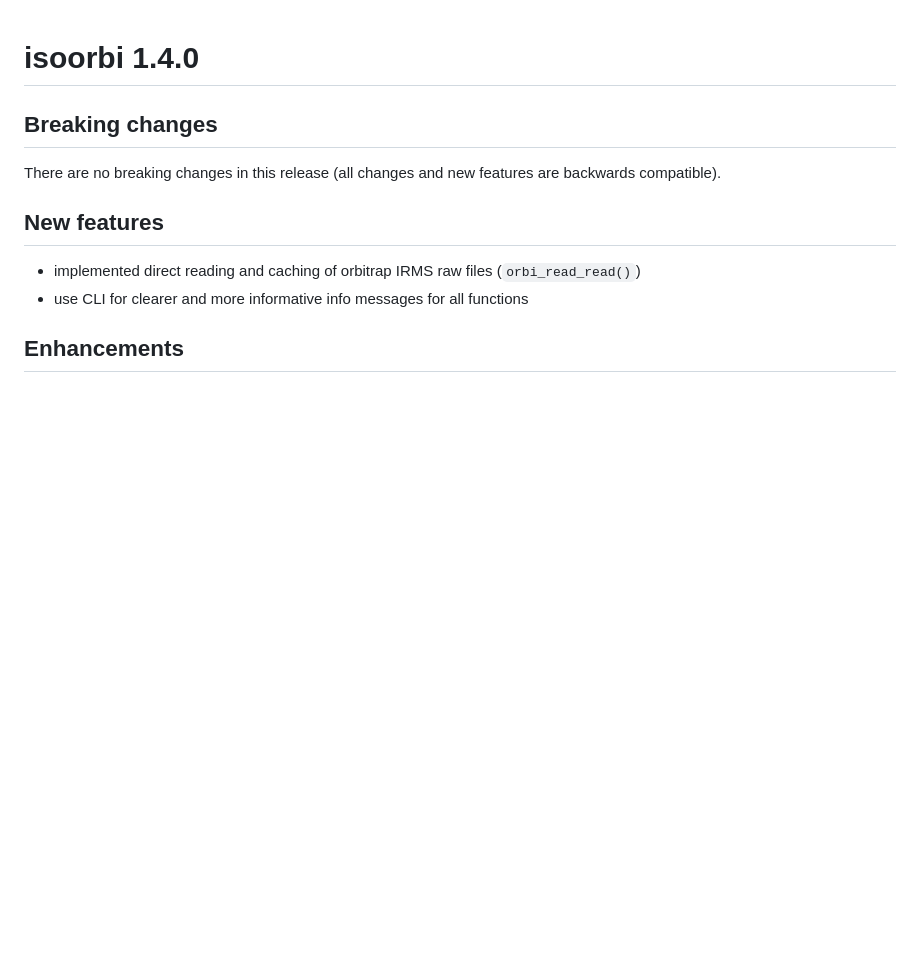
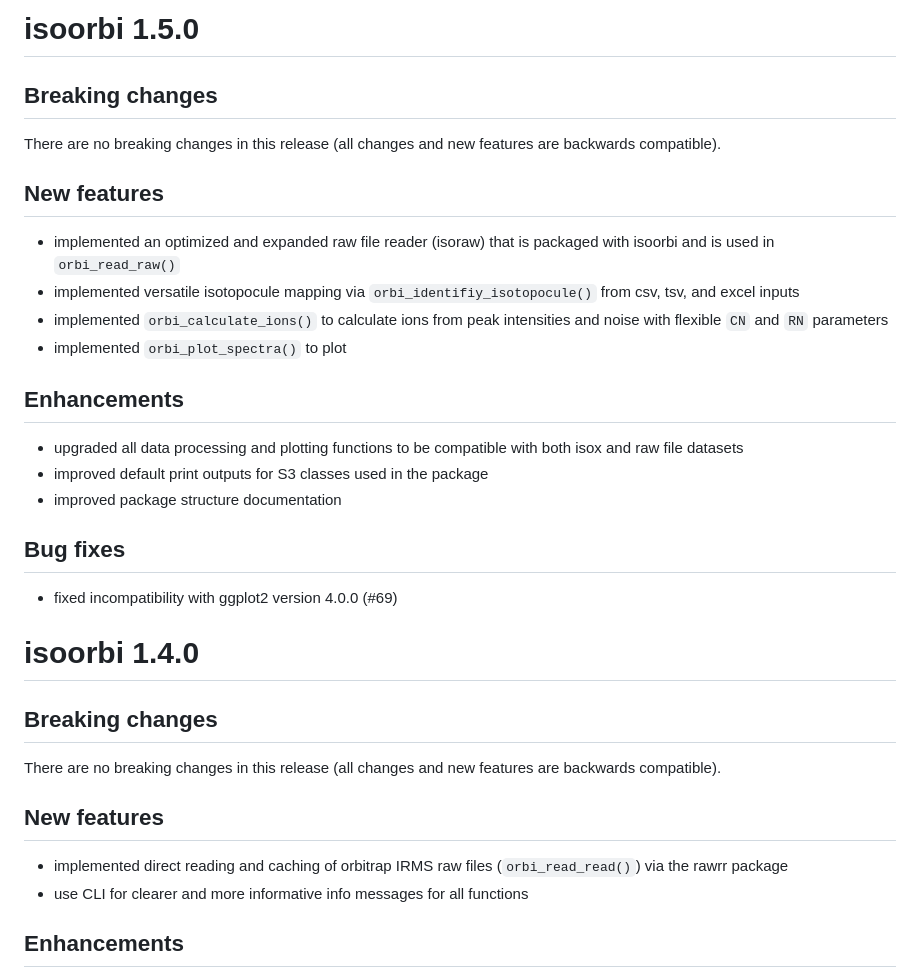
Before and after one commit to isoverse/isoorbi, a Markdown page: NEWS.md, the part around the change. Drawn GitHub-style; blank space fills up the shorter version.

Commit message:
add news

```diff
--- a/NEWS.md
+++ b/NEWS.md
@@ -1,3 +1,27 @@
+# isoorbi 1.5.0
+
+## Breaking changes
+
+There are no breaking changes in this release (all changes and new features are backwards compatible).
+
+## New features
+
+* implemented an optimized and expanded raw file reader (isoraw) that is packaged  with isoorbi and is used in `orbi_read_raw()`
+* implemented versatile isotopocule mapping via `orbi_identifiy_isotopocule()` from csv, tsv, and excel inputs
+* implemented `orbi_calculate_ions()` to calculate ions from peak intensities and noise with flexible `CN` and `RN` parameters
+* implemented `orbi_plot_spectra()` to plot
+
+## Enhancements
+
+* upgraded all data processing and plotting functions to be compatible with both isox and raw file datasets
+* improved default print outputs for S3 classes used in the package
+* improved package structure documentation
+
+## Bug fixes
+
+* fixed incompatibility with ggplot2 version 4.0.0 (#69)
+
+
 # isoorbi 1.4.0
 
 ## Breaking changes
@@ -6,7 +30,7 @@ There are no breaking changes in this release (all changes and new features are
 
 ## New features
 
-* implemented direct reading and caching of orbitrap IRMS raw files (`orbi_read_read()`)
+* implemented direct reading and caching of orbitrap IRMS raw files (`orbi_read_read()`) via the rawrr package
 * use CLI for clearer and more informative info messages for all functions
 
 ## Enhancements
```
